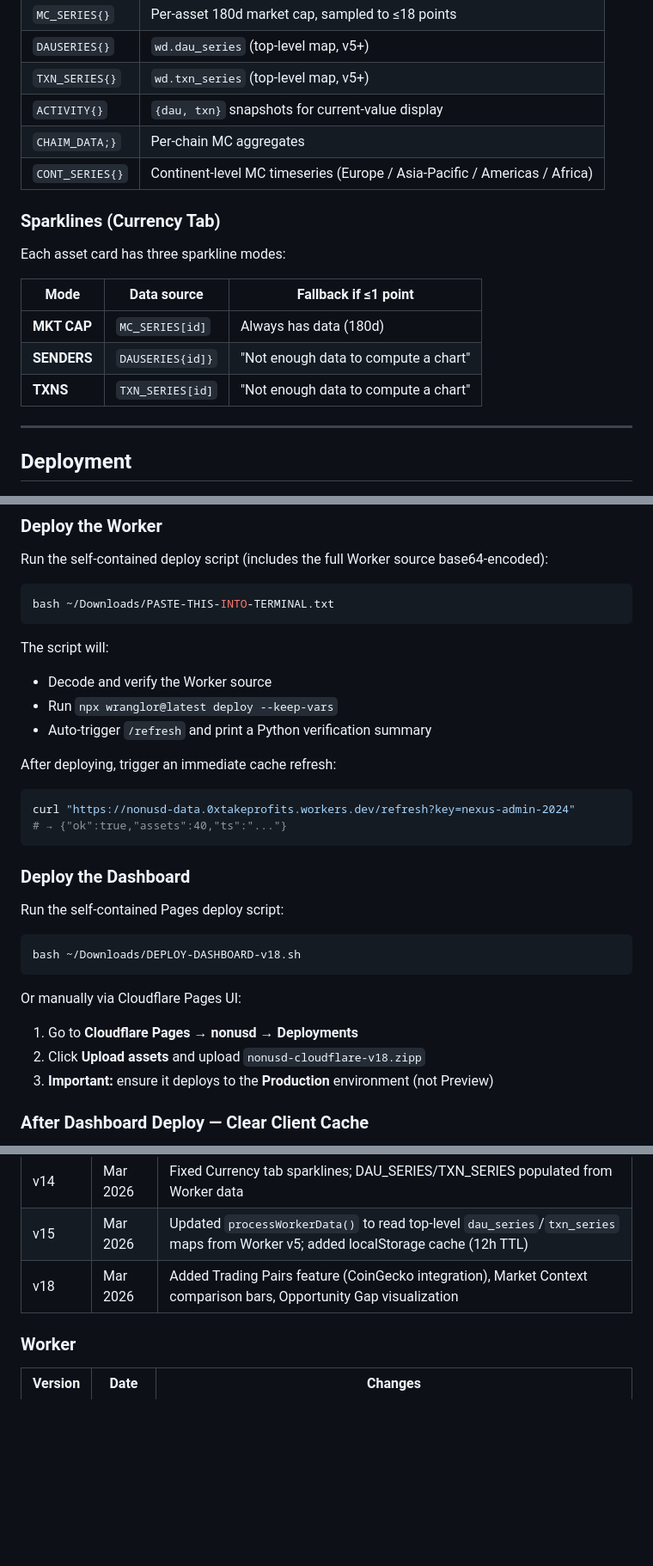
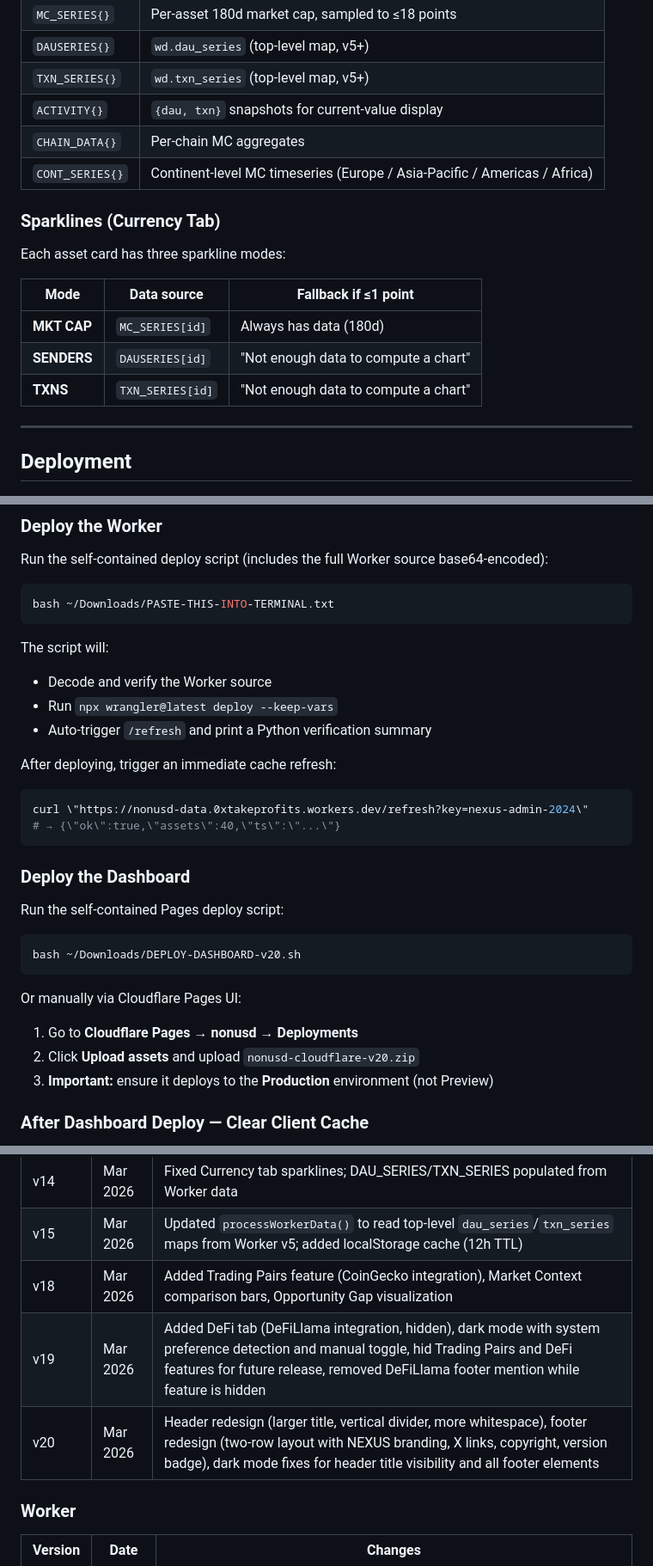
Before and after one commit to 0xtakeprofits057/nonusd-stablecoin-intel, a Markdown page: README.md, 3 parts joined by grey strips. Shown at 86% size. Drawn GitHub-style; blank space fills up the shorter version.

````diff
--- a/README.md
+++ b/README.md
@@ -224,7 +245,7 @@ Maps Worker JSON into dashboard-internal structures:
 | `DAUSERIES{}` | `wd.dau_series` (top-level map, v5+) |
 | `TXN_SERIES{}` | `wd.txn_series` (top-level map, v5+) |
 | `ACTIVITY{}` | `{dau, txn}` snapshots for current-value display |
-| `CHAIM_DATA;}` | Per-chain MC aggregates |
+| `CHAIN_DATA{}` | Per-chain MC aggregates |
 | `CONT_SERIES{}` | Continent-level MC timeseries (Europe / Asia-Pacific / Americas / Africa) |
 
 ### Sparklines (Currency Tab)
@@ -234,8 +255,8 @@ Each asset card has three sparkline modes:
 | Mode | Data source | Fallback if ≤1 point |
 |------|-------------|----------------------|
 | **MKT CAP** | `MC_SERIES[id]` | Always has data (180d) |
-| **SENDERS** | `DAUSERIES{id]}` | "Not enough data to compute a chart" |
-| **TXNS** | `TXN_SERIES[id]` | "Not enough data to compute a chart" |
+| **SENDERS** | `DAUSERIES[id]` | \"Not enough data to compute a chart\" |
+| **TXNS** | `TXN_SERIES[id]` | \"Not enough data to compute a chart\" |
 
 ---
 
@@ -251,14 +272,14 @@ bash ~/Downloads/PASTE-THIS-INTO-TERMINAL.txt
 
 The script will:
 - Decode and verify the Worker source
-- Run `npx wranglor@latest deploy --keep-vars`
+- Run `npx wrangler@latest deploy --keep-vars`
 - Auto-trigger `/refresh` and print a Python verification summary
 
 After deploying, trigger an immediate cache refresh:
 
 ```bash
-curl "https://nonusd-data.0xtakeprofits.workers.dev/refresh?key=nexus-admin-2024"
-# → {"ok":true,"assets":40,"ts":"..."}
+curl \"https://nonusd-data.0xtakeprofits.workers.dev/refresh?key=nexus-admin-2024\"
+# → {\"ok\":true,\"assets\":40,\"ts\":\"...\"}
 ```
 
 ### Deploy the Dashboard
@@ -266,13 +287,13 @@ curl "https://nonusd-data.0xtakeprofits.workers.dev/refresh?key=nexus-admin-2024
 Run the self-contained Pages deploy script:
 
 ```bash
-bash ~/Downloads/DEPLOY-DASHBOARD-v18.sh
+bash ~/Downloads/DEPLOY-DASHBOARD-v20.sh
 ```
 
 Or manually via Cloudflare Pages UI:
 
 1. Go to **Cloudflare Pages → nonusd → Deployments**
-2. Click **Upload assets** and upload `nonusd-cloudflare-v18.zipp`
+2. Click **Upload assets** and upload `nonusd-cloudflare-v20.zip`
 3. **Important:** ensure it deploys to the **Production** environment (not Preview)
 
 ### After Dashboard Deploy — Clear Client Cache
@@ -338,6 +359,8 @@ Each row in `data[]` represents one day; all requested metrics appear as fields
 | v14 | Mar 2026 | Fixed Currency tab sparklines; DAU_SERIES/TXN_SERIES populated from Worker data |
 | v15 | Mar 2026 | Updated `processWorkerData()` to read top-level `dau_series`/`txn_series` maps from Worker v5; added localStorage cache (12h TTL) |
 | v18 | Mar 2026 | Added Trading Pairs feature (CoinGecko integration), Market Context comparison bars, Opportunity Gap visualization |
+| v19 | Mar 2026 | Added DeFi tab (DeFiLlama integration, hidden), dark mode with system preference detection and manual toggle, hid Trading Pairs and DeFi features for future release, removed DeFiLlama footer mention while feature is hidden |
+| v20 | Mar 2026 | Header redesign (larger title, vertical divider, more whitespace), footer redesign (two-row layout with NEXUS branding, X links, copyright, version badge), dark mode fixes for header title visibility and all footer elements |
 
 ### Worker
 
````
Also changed, not shown: other parts of README.md (+25 -4 lines).
